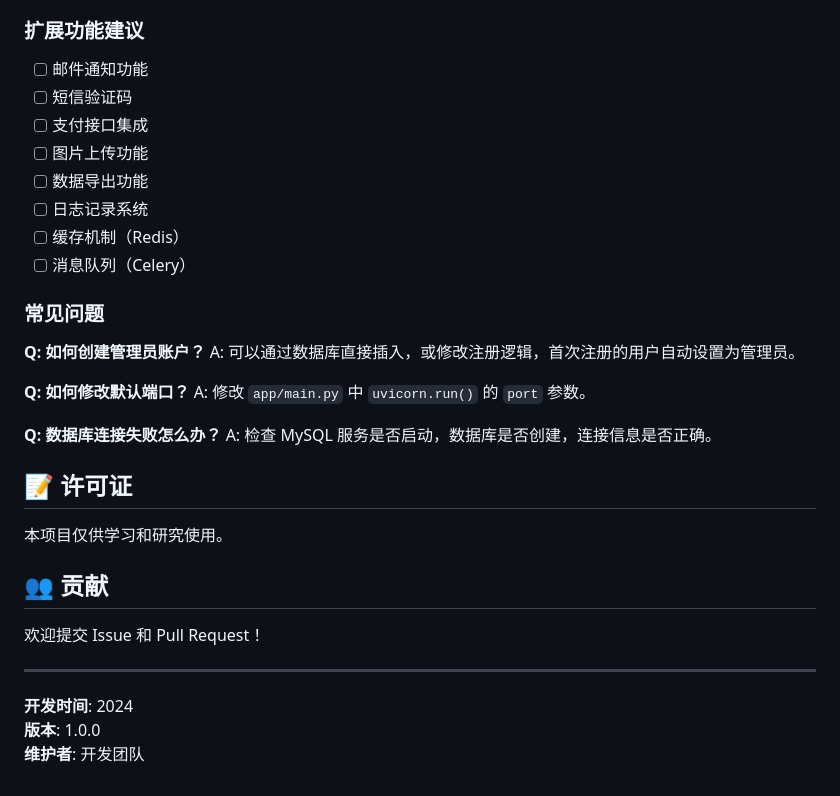
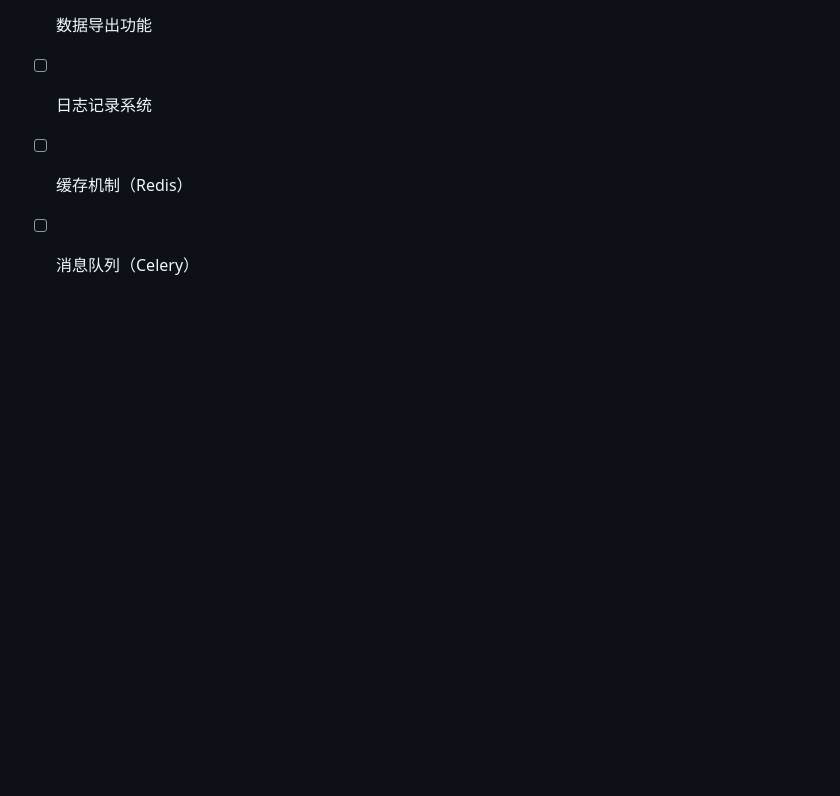
Before and after one commit to heise199/Hotel-Booking-Management-System, a Markdown page: README.md, the part around one of its changes. Drawn GitHub-style; blank space fills up the shorter version.

```diff
--- a/README.md
+++ b/README.md
@@ -327,28 +268,3 @@ uvicorn app.main:app --reload --host 127.0.0.1 --port 8000
 - [ ] 日志记录系统
 - [ ] 缓存机制（Redis）
 - [ ] 消息队列（Celery）
-
-### 常见问题
-
-**Q: 如何创建管理员账户？**
-A: 可以通过数据库直接插入，或修改注册逻辑，首次注册的用户自动设置为管理员。
-
-**Q: 如何修改默认端口？**
-A: 修改 `app/main.py` 中 `uvicorn.run()` 的 `port` 参数。
-
-**Q: 数据库连接失败怎么办？**
-A: 检查 MySQL 服务是否启动，数据库是否创建，连接信息是否正确。
-
-## 📝 许可证
-
-本项目仅供学习和研究使用。
-
-## 👥 贡献
-
-欢迎提交 Issue 和 Pull Request！
-
----
-
-**开发时间**: 2024
-**版本**: 1.0.0
-**维护者**: 开发团队
```
Also changed, not shown: other parts of README.md (+0 -59 lines).
